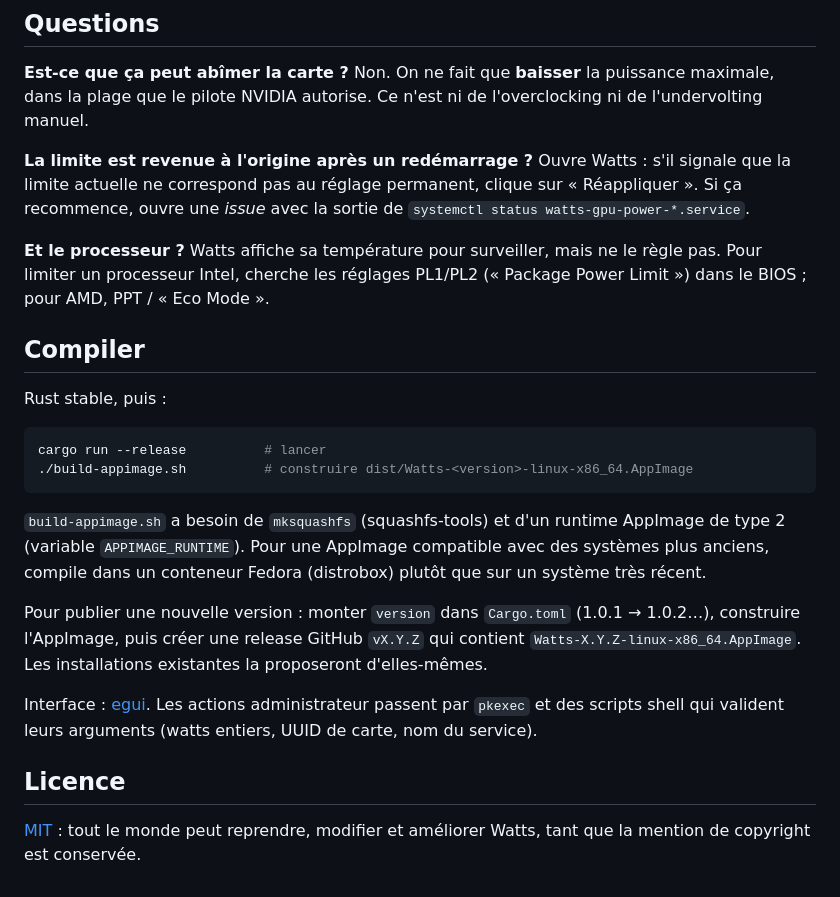
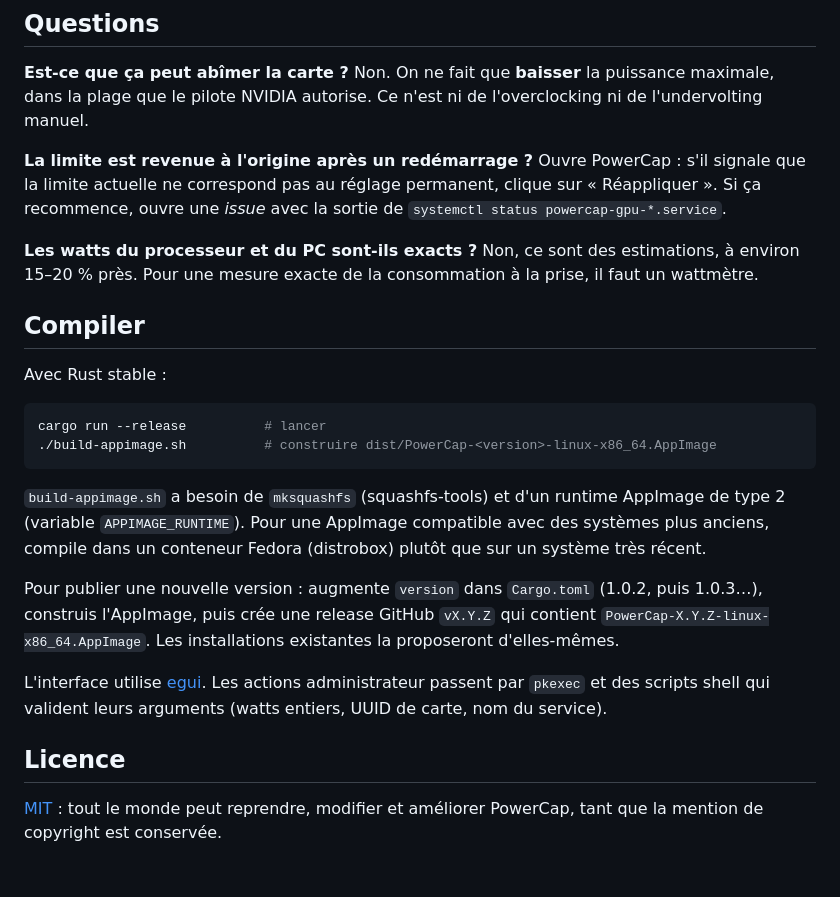
Before and after one commit to VGioM/PowerCap, a Markdown page: README.md, the part around one of its changes. GitHub-like rendering.

````diff
--- a/README.md
+++ b/README.md
@@ -74,25 +91,25 @@ Vérifier la limite actuelle : `nvidia-smi -q -d POWER`.
 
 **Est-ce que ça peut abîmer la carte ?** Non. On ne fait que **baisser** la puissance maximale, dans la plage que le pilote NVIDIA autorise. Ce n'est ni de l'overclocking ni de l'undervolting manuel.
 
-**La limite est revenue à l'origine après un redémarrage ?** Ouvre Watts : s'il signale que la limite actuelle ne correspond pas au réglage permanent, clique sur « Réappliquer ». Si ça recommence, ouvre une *issue* avec la sortie de `systemctl status watts-gpu-power-*.service`.
+**La limite est revenue à l'origine après un redémarrage ?** Ouvre PowerCap : s'il signale que la limite actuelle ne correspond pas au réglage permanent, clique sur « Réappliquer ». Si ça recommence, ouvre une *issue* avec la sortie de `systemctl status powercap-gpu-*.service`.
 
-**Et le processeur ?** Watts affiche sa température pour surveiller, mais ne le règle pas. Pour limiter un processeur Intel, cherche les réglages PL1/PL2 (« Package Power Limit ») dans le BIOS ; pour AMD, PPT / « Eco Mode ».
+**Les watts du processeur et du PC sont-ils exacts ?** Non, ce sont des estimations, à environ 15–20 % près. Pour une mesure exacte de la consommation à la prise, il faut un wattmètre.
 
 ## Compiler
 
-Rust stable, puis :
+Avec Rust stable :
 
 ```bash
 cargo run --release          # lancer
-./build-appimage.sh          # construire dist/Watts-<version>-linux-x86_64.AppImage
+./build-appimage.sh          # construire dist/PowerCap-<version>-linux-x86_64.AppImage
 ```
 
 `build-appimage.sh` a besoin de `mksquashfs` (squashfs-tools) et d'un runtime AppImage de type 2 (variable `APPIMAGE_RUNTIME`). Pour une AppImage compatible avec des systèmes plus anciens, compile dans un conteneur Fedora (distrobox) plutôt que sur un système très récent.
 
-Pour publier une nouvelle version : monter `version` dans `Cargo.toml` (1.0.1 → 1.0.2…), construire l'AppImage, puis créer une release GitHub `vX.Y.Z` qui contient `Watts-X.Y.Z-linux-x86_64.AppImage`. Les installations existantes la proposeront d'elles-mêmes.
+Pour publier une nouvelle version : augmente `version` dans `Cargo.toml` (1.0.2, puis 1.0.3…), construis l'AppImage, puis crée une release GitHub `vX.Y.Z` qui contient `PowerCap-X.Y.Z-linux-x86_64.AppImage`. Les installations existantes la proposeront d'elles-mêmes.
 
-Interface : [egui](https://github.com/emilk/egui). Les actions administrateur passent par `pkexec` et des scripts shell qui valident leurs arguments (watts entiers, UUID de carte, nom du service).
+L'interface utilise [egui](https://github.com/emilk/egui). Les actions administrateur passent par `pkexec` et des scripts shell qui valident leurs arguments (watts entiers, UUID de carte, nom du service).
 
 ## Licence
 
-[MIT](LICENSE) : tout le monde peut reprendre, modifier et améliorer Watts, tant que la mention de copyright est conservée.
+[MIT](LICENSE) : tout le monde peut reprendre, modifier et améliorer PowerCap, tant que la mention de copyright est conservée.
````
Also changed, not shown: other parts of README.md (+40 -23 lines), docs/screenshot.png, 7 other files.
